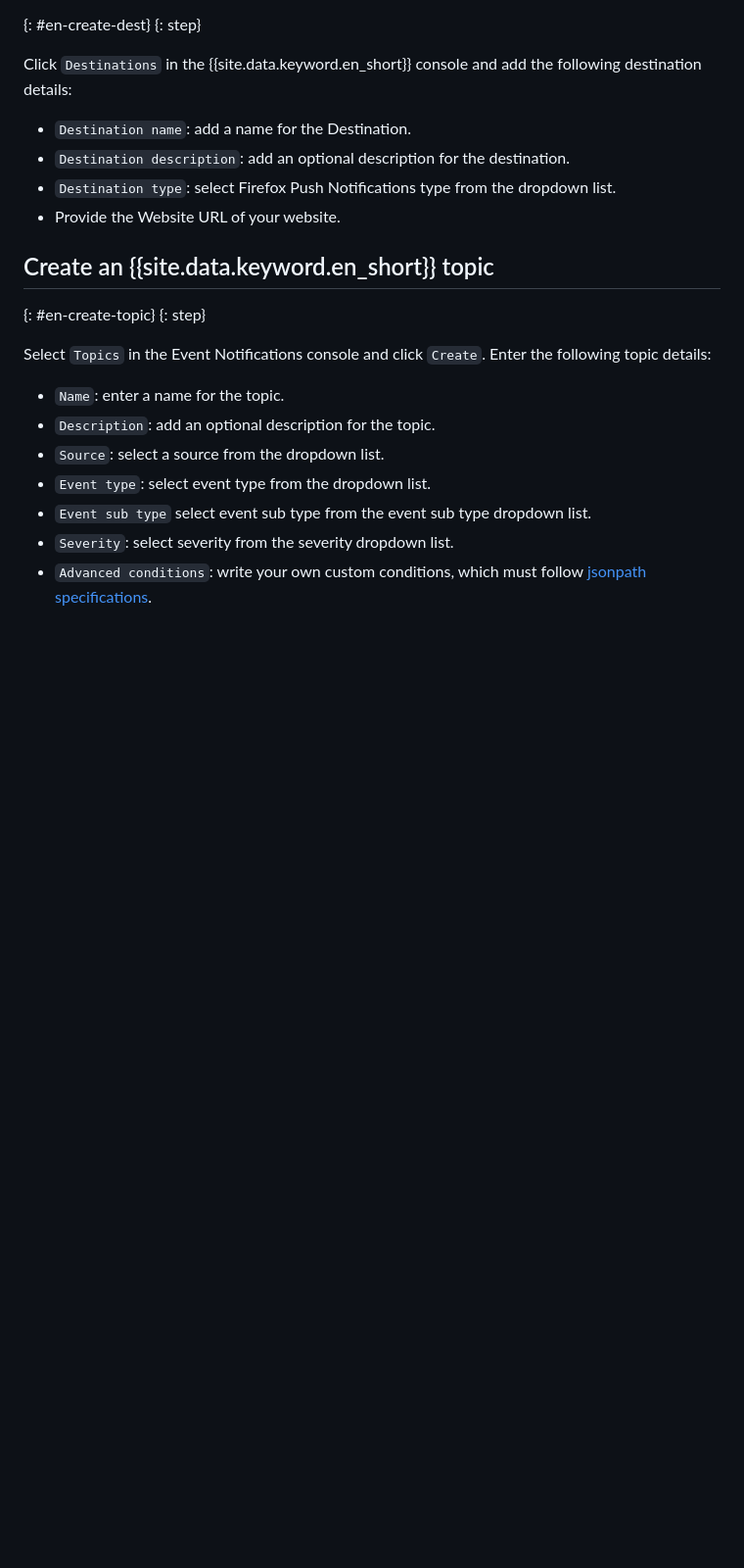
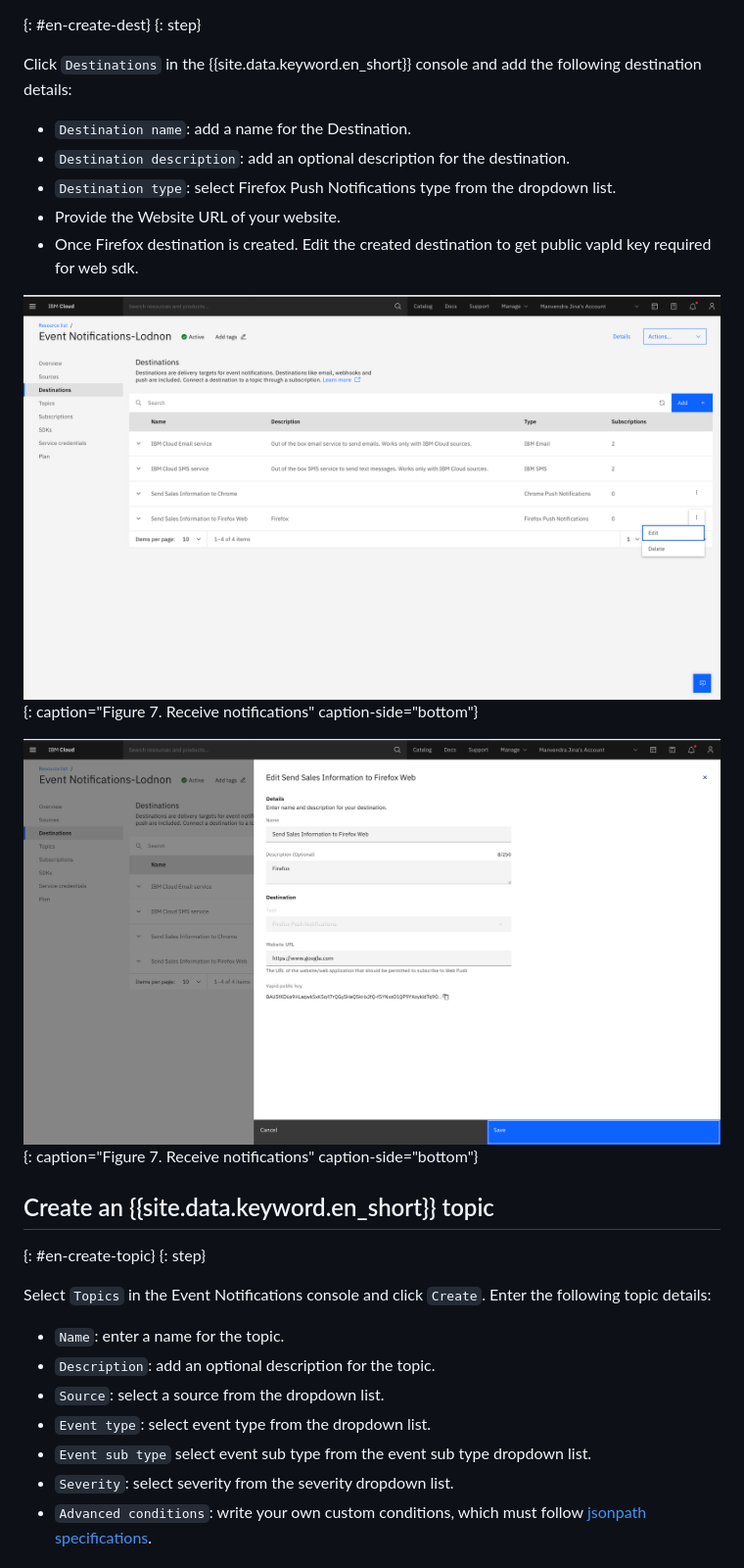
Before and after one commit to ibm-cloud-docs/event-notifications, a Markdown page: en-push-firefox.md, the part around the change. Shown at 98% size. Rendered like a GitHub page; pictures changed too: images/en-push-firefox-destination-edit.png (added), images/en-push-firefox-destination.png (added); blank space fills up the shorter version.

Commit message:
Adding more information for firefox and chrome vapId public key (#135)

```diff
--- a/en-push-firefox.md
+++ b/en-push-firefox.md
@@ -91,6 +91,11 @@ Click `Destinations` in the {{site.data.keyword.en_short}} console and add the f
 * `Destination description`: add an optional description for the destination.
 * `Destination type`: select Firefox Push Notifications type from the dropdown list.
 * Provide the Website URL of your website.
+* Once Firefox destination is created. Edit the created destination to get public vapId key required for web sdk.
+
+![Destination Edit](images/en-push-firefox-destination-edit.png "Destination Edit"){: caption="Figure 7. Receive notifications" caption-side="bottom"}
+
+![Destination](images/en-push-firefox-destination.png "Destination"){: caption="Figure 7. Receive notifications" caption-side="bottom"}
 
 ## Create an {{site.data.keyword.en_short}} topic
 {: #en-create-topic}
```
Also changed, not shown: en-push-chrome.md (+5 -0 lines), images/en-push-chrome-destination-edit.png (added), images/en-push-chrome-destination.png (added).
